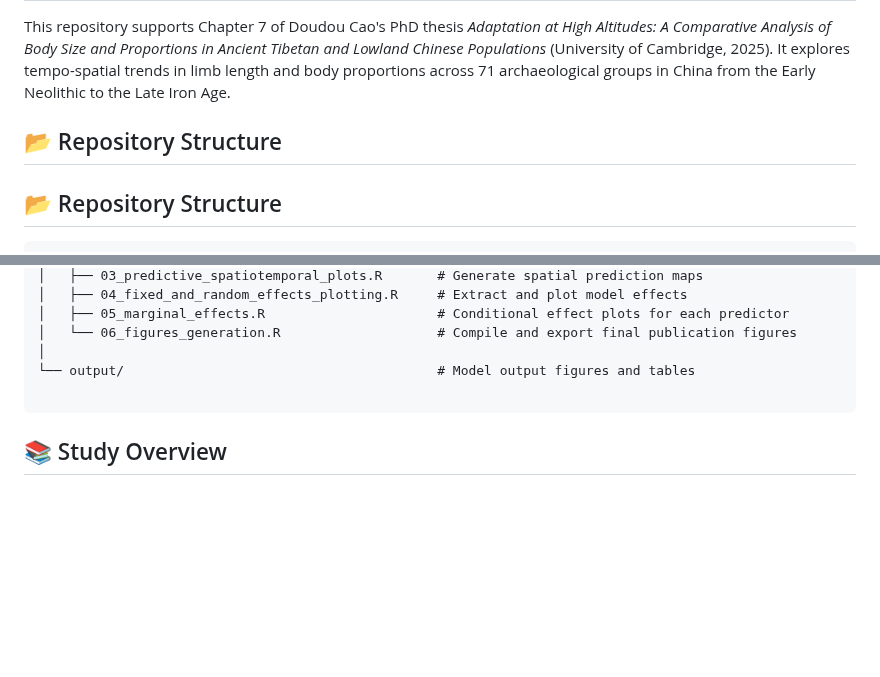
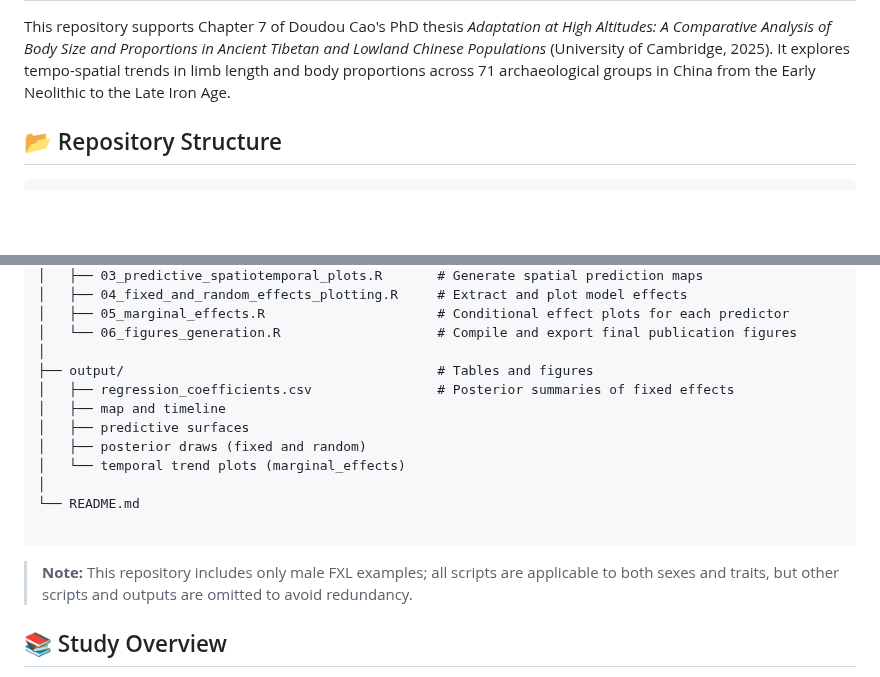
Before and after one commit to CarolDoudouCao/Archaeo_Bodyform_China, a Markdown page: README.md, 2 parts joined by grey strips. GitHub-like rendering; blank space fills up the shorter version.

````diff
--- a/README.md
+++ b/README.md
@@ -3,7 +3,6 @@
 
 This repository supports Chapter 7 of Doudou Cao's PhD thesis _Adaptation at High Altitudes: A Comparative Analysis of Body Size and Proportions in Ancient Tibetan and Lowland Chinese Populations_ (University of Cambridge, 2025). It explores tempo-spatial trends in limb length and body proportions across 71 archaeological groups in China from the Early Neolithic to the Late Iron Age.
 
-## 📂 Repository Structure
 ## 📂 Repository Structure
 
 ```text
@@ -19,9 +18,17 @@ This repository supports Chapter 7 of Doudou Cao's PhD thesis _Adaptation at Hig
 │   ├── 05_marginal_effects.R                      # Conditional effect plots for each predictor
 │   └── 06_figures_generation.R                    # Compile and export final publication figures
 │
-└── output/                                        # Model output figures and tables
+├── output/                                        # Tables and figures
+│   ├── regression_coefficients.csv                # Posterior summaries of fixed effects
+│   ├── map and timeline
+│   ├── predictive surfaces
+│   ├── posterior draws (fixed and random)
+│   └── temporal trend plots (marginal_effects)
+│
+└── README.md
 
 ```
+> **Note:** This repository includes only male FXL examples; all scripts  are applicable to both sexes and traits, but other scripts and outputs are omitted to avoid redundancy.
 
 ## 📚 Study Overview
 
````
